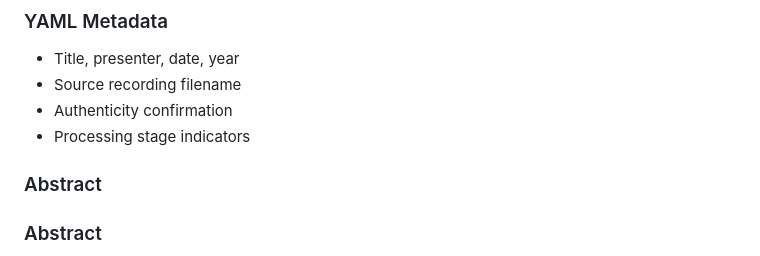
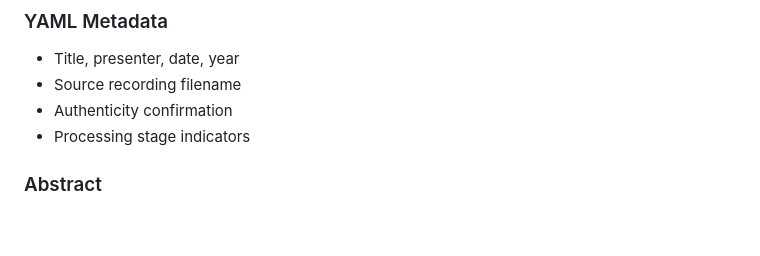
Before and after one commit to dbgnvan2/trans-summary, a Markdown page: DOCUMENT_REFERENCE.md, the part around one of its changes. GitHub-like rendering; blank space fills up the shorter version.

Commit message:
document updates

```diff
--- a/DOCUMENT_REFERENCE.md
+++ b/DOCUMENT_REFERENCE.md
@@ -25,8 +25,6 @@ This table shows what content is included in each document type produced by the
 - Source recording filename
 - Authenticity confirmation
 - Processing stage indicators
-
-### Abstract
 
 ### Abstract
 
```
Also changed, not shown: other parts of DOCUMENT_REFERENCE.md (+22 -0 lines).
